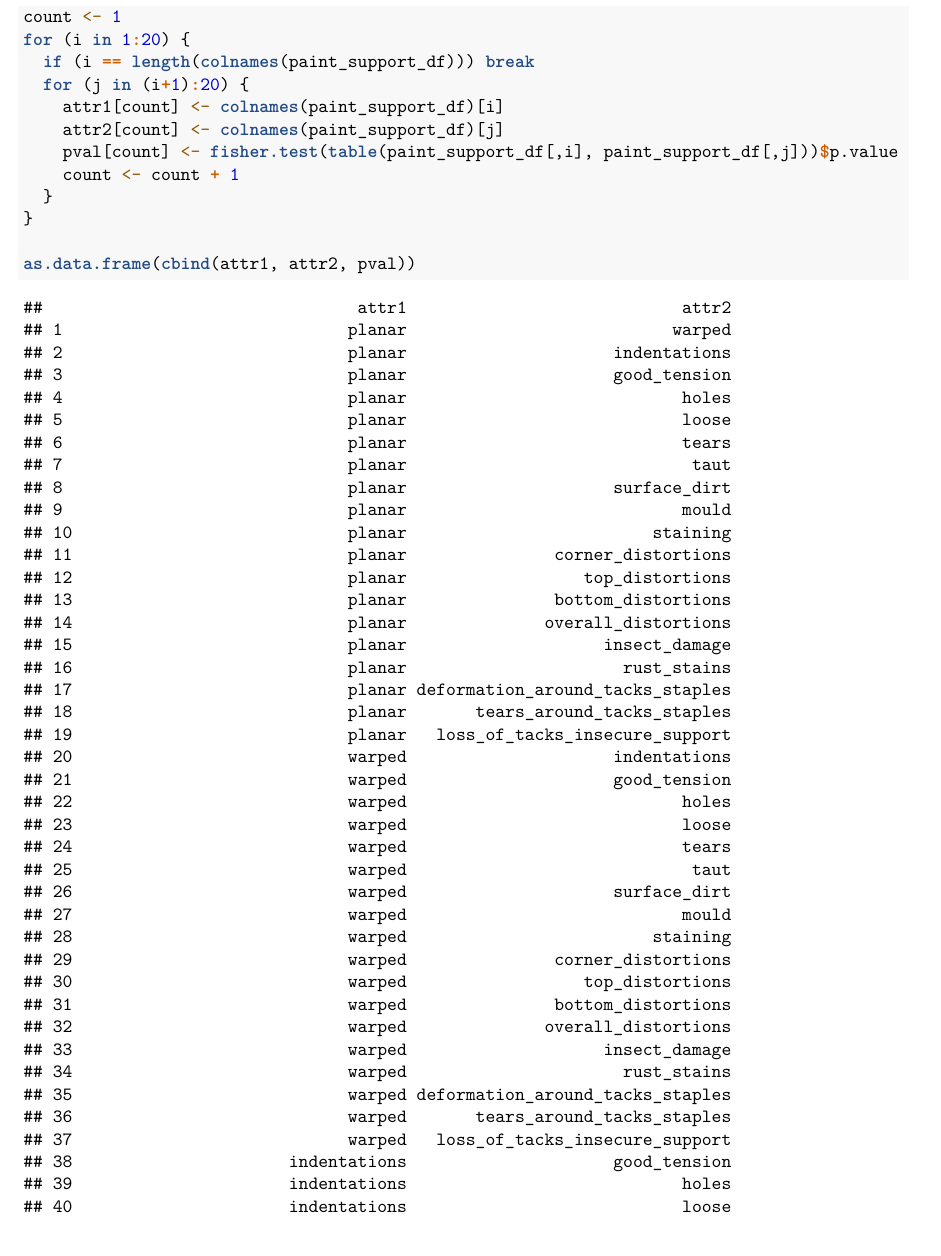
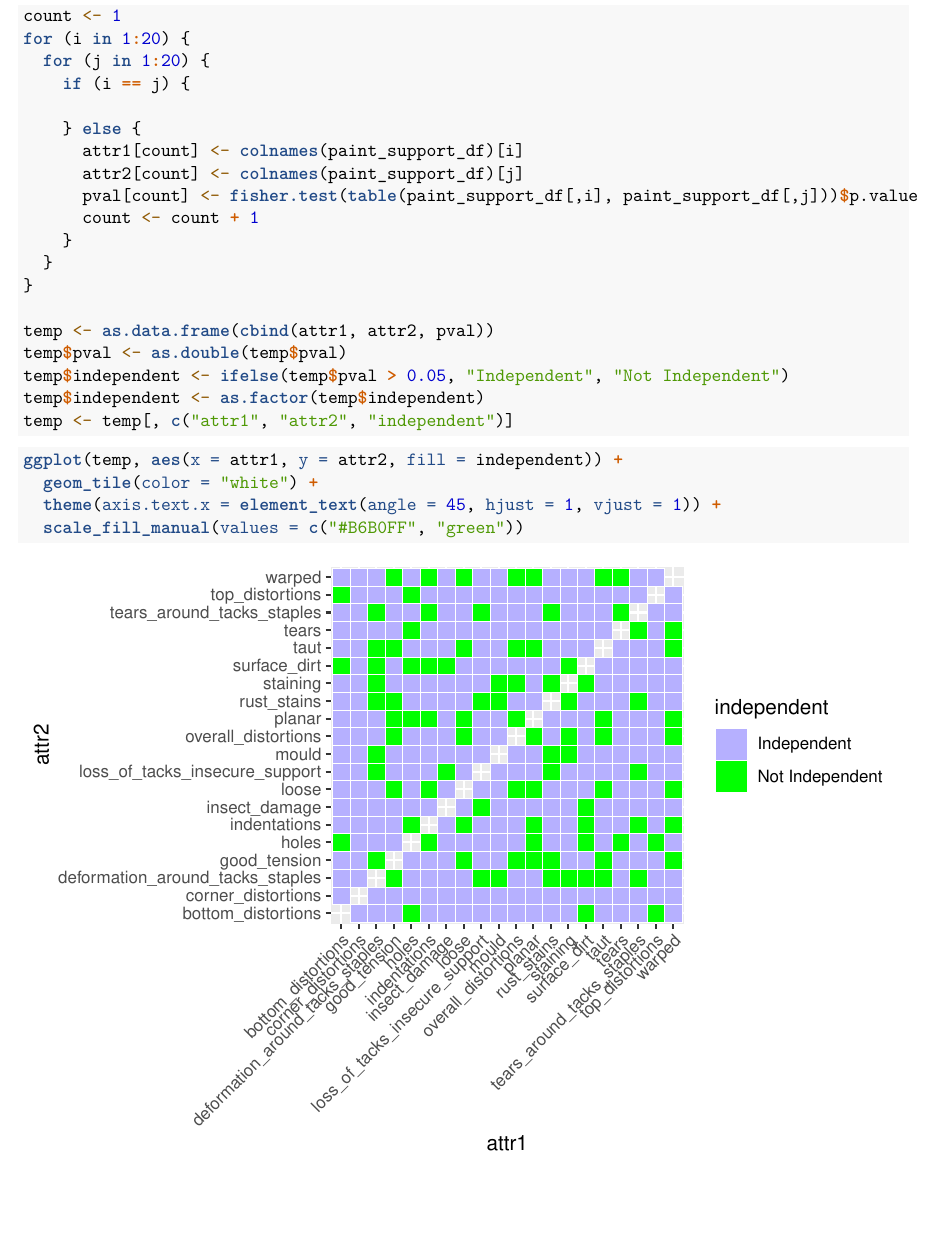
Before and after one commit to DS-Project-Group-7/Data-Science-Project, an R Markdown document (data_analysis/ps_analysis.Rmd): part of page 5 of 12 before the commit and part of page 5 of 5 after it, cut so that both start at the same text. Rendered offline with R 4.5, knitr and Pandoc, then LaTeX, with nearby package versions; some code elsewhere in the file could not run offline.

Commit message:
Updated independence tile map

````diff
--- a/data_analysis/ps_analysis.Rmd
+++ b/data_analysis/ps_analysis.Rmd
@@ -131,14 +131,28 @@ attr2 <- c()
 pval <- c()
 count <- 1
 for (i in 1:20) {
-  if (i == length(colnames(paint_support_df))) break
-  for (j in (i+1):20) {
-    attr1[count] <- colnames(paint_support_df)[i]
-    attr2[count] <- colnames(paint_support_df)[j]
-    pval[count] <- fisher.test(table(paint_support_df[,i], paint_support_df[,j]))$p.value
-    count <- count + 1
+  for (j in 1:20) {
+    if (i == j) {
+
+    } else {
+      attr1[count] <- colnames(paint_support_df)[i]
+      attr2[count] <- colnames(paint_support_df)[j]
+      pval[count] <- fisher.test(table(paint_support_df[,i], paint_support_df[,j]))$p.value
+      count <- count + 1
+    }
   }
 }
 
-as.data.frame(cbind(attr1, attr2, pval))
+temp <- as.data.frame(cbind(attr1, attr2, pval))
+temp$pval <- as.double(temp$pval)
+temp$independent <- ifelse(temp$pval > 0.05, "Independent", "Not Independent")
+temp$independent <- as.factor(temp$independent)
+temp <- temp[, c("attr1", "attr2", "independent")]
 ```
+
+```{r}
+ggplot(temp, aes(x = attr1, y = attr2, fill = independent)) +
+  geom_tile(color = "white") +
+  theme(axis.text.x = element_text(angle = 45, hjust = 1, vjust = 1)) +
+  scale_fill_manual(values = c("#B6B0FF", "green"))
+```
````
